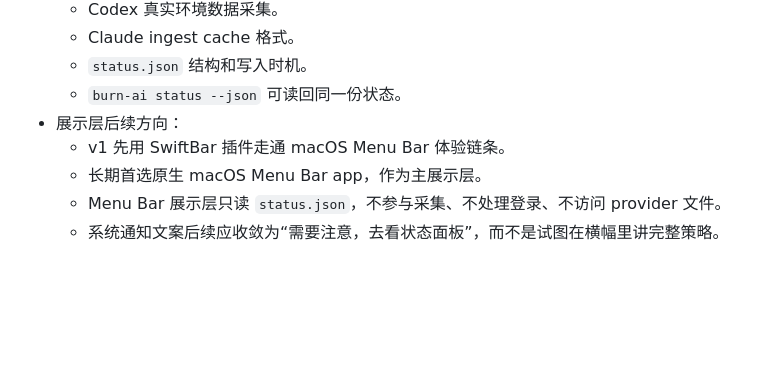
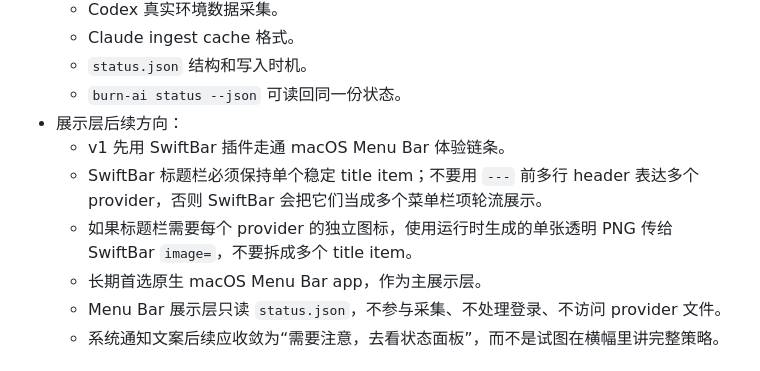
Before and after one commit to hanzhangzzz/burnkit, a Markdown page: tools/burn-ai/plan.md, the part around the change. Drawn GitHub-style; blank space fills up the shorter version.

```diff
--- a/tools/burn-ai/plan.md
+++ b/tools/burn-ai/plan.md
@@ -58,6 +58,8 @@
   - `burn-ai status --json` 可读回同一份状态。
 - 展示层后续方向：
   - v1 先用 SwiftBar 插件走通 macOS Menu Bar 体验链条。
+  - SwiftBar 标题栏必须保持单个稳定 title item；不要用 `---` 前多行 header 表达多个 provider，否则 SwiftBar 会把它们当成多个菜单栏项轮流展示。
+  - 如果标题栏需要每个 provider 的独立图标，使用运行时生成的单张透明 PNG 传给 SwiftBar `image=`，不要拆成多个 title item。
   - 长期首选原生 macOS Menu Bar app，作为主展示层。
   - Menu Bar 展示层只读 `status.json`，不参与采集、不处理登录、不访问 provider 文件。
   - 系统通知文案后续应收敛为“需要注意，去看状态面板”，而不是试图在横幅里讲完整策略。
```
Also changed, not shown: tools/burn-ai/README.md (+3 -3 lines), assets/menubar-screenshot.png, 6 other files.
